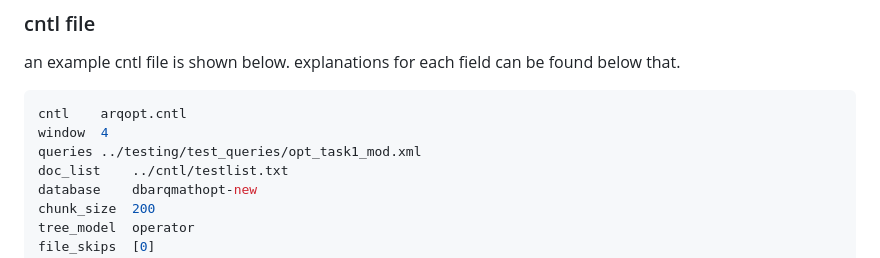
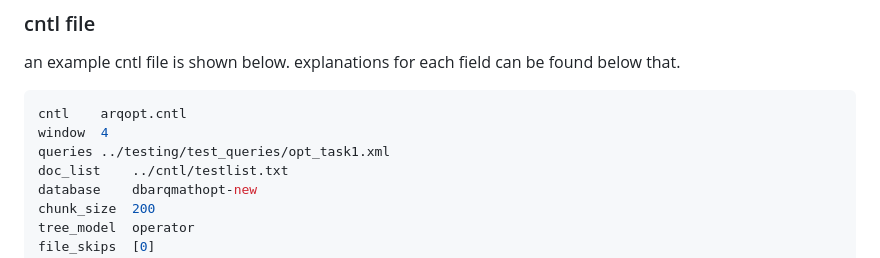
Before and after one commit to MattLangsenkamp/tangent-s, a Markdown page: README.md, the part around the change. Drawn GitHub-style.

````diff
--- a/README.md
+++ b/README.md
@@ -76,7 +76,7 @@ an example cntl file is shown below. explanations for each field can be found be
 ```shell
 cntl	arqopt.cntl
 window	4
-queries	../testing/test_queries/opt_task1_mod.xml
+queries	../testing/test_queries/opt_task1.xml
 doc_list	../cntl/testlist.txt
 database	dbarqmathopt-new
 chunk_size	200
````
Also changed, not shown: ARQMATH.md (+15 -2 lines), imgs/latex.png (added), imgs/opt1.png (added), imgs/opt2.png (added), imgs/slt1.png (added), imgs/slt2.png (added), 1 other file.
